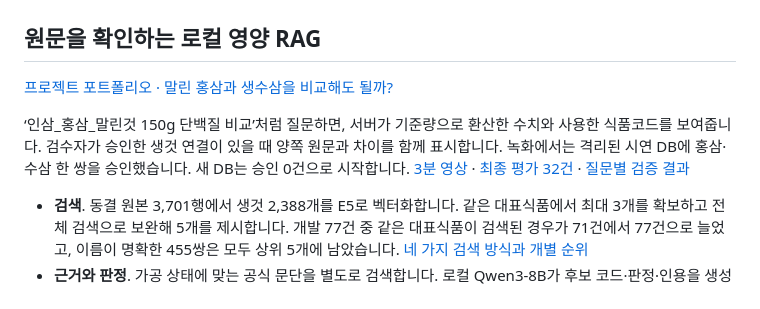
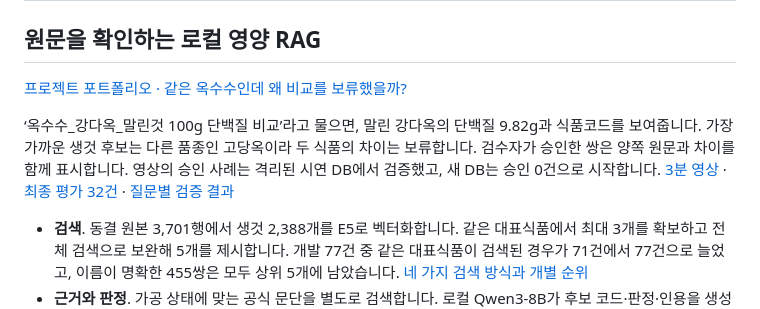
Before and after one commit to chlwlsguszz/refine-dining, a Markdown page: README.md, the part around the change. Drawn GitHub-style.

```diff
--- a/README.md
+++ b/README.md
@@ -2,9 +2,9 @@
 
 ## 원문을 확인하는 로컬 영양 RAG
 
-[프로젝트 포트폴리오 · 말린 홍삼과 생수삼을 비교해도 될까?](docs/portfolio/README.md)
+[프로젝트 포트폴리오 · 같은 옥수수인데 왜 비교를 보류했을까?](docs/portfolio/README.md)
 
-‘인삼_홍삼_말린것 150g 단백질 비교’처럼 질문하면, 서버가 기준량으로 환산한 수치와 사용한 식품코드를 보여줍니다. 검수자가 승인한 생것 연결이 있을 때 양쪽 원문과 차이를 함께 표시합니다. 녹화에서는 격리된 시연 DB에 홍삼·수삼 한 쌍을 승인했습니다. 새 DB는 승인 0건으로 시작합니다. [3분 영상](datasets/week1/2026-11-10/release/nutrition-demo.mp4) · [최종 평가 32건](datasets/week1/2026-11-10/release/README.md) · [질문별 검증 결과](datasets/week1/2026-11-10/release/answer-checks.json)
+‘옥수수_강다옥_말린것 100g 단백질 비교’라고 물으면, 말린 강다옥의 단백질 9.82g과 식품코드를 보여줍니다. 가장 가까운 생것 후보는 다른 품종인 고당옥이라 두 식품의 차이는 보류합니다. 검수자가 승인한 쌍은 양쪽 원문과 차이를 함께 표시합니다. 영상의 승인 사례는 격리된 시연 DB에서 검증했고, 새 DB는 승인 0건으로 시작합니다. [3분 영상](datasets/week1/2026-11-10/release/nutrition-demo.mp4) · [최종 평가 32건](datasets/week1/2026-11-10/release/README.md) · [질문별 검증 결과](datasets/week1/2026-11-10/release/answer-checks.json)
 
 - **검색**. 동결 원본 3,701행에서 생것 2,388개를 E5로 벡터화합니다. 같은 대표식품에서 최대 3개를 확보하고 전체 검색으로 보완해 5개를 제시합니다. 개발 77건 중 같은 대표식품이 검색된 경우가 71건에서 77건으로 늘었고, 이름이 명확한 455쌍은 모두 상위 5개에 남았습니다. [네 가지 검색 방식과 개별 순위](datasets/week1/2026-11-10/retrieval-policy/comparison.json)
 - **근거와 판정**. 가공 상태에 맞는 공식 문단을 별도로 검색합니다. 로컬 Qwen3-8B가 후보 코드·판정·인용을 생성하고, 서버에 넘기기 전에 후보 범위·원문·단위·부위 충돌을 검증합니다. 개발 자료에서 원문 기준으로 제안한 참고 후보는 1건, 가공 정의를 더하면 3건입니다. 같은 자료를 받은 Qwen은 77건을 모두 보류했습니다. 서비스의 검수 목록은 확인 가능한 3건의 참고 제안과 74건의 보류를 담습니다. [개발 결과](datasets/week1/2026-11-10/local-rag/development.json) · [74건별 부족한 근거](datasets/week1/2026-11-10/evidence/hold-audit.json) · [로컬 추론 측정](datasets/week1/2026-11-10/local-rag/runtime-measurement.json)
```
Also changed, not shown: docs/portfolio/README.md (+9 -5 lines), docs/portfolio/corn-hold.png (added), docs/portfolio/ginseng-comparison.png (deleted).
